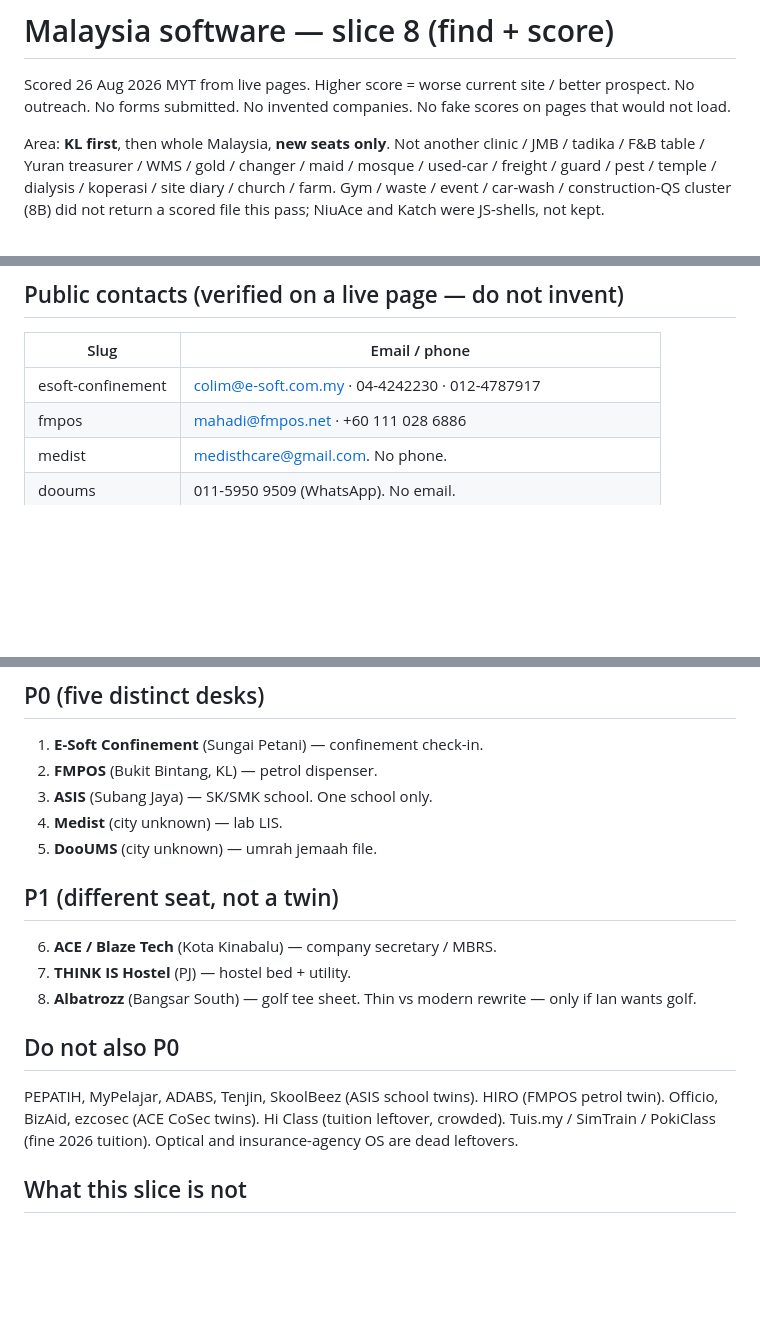
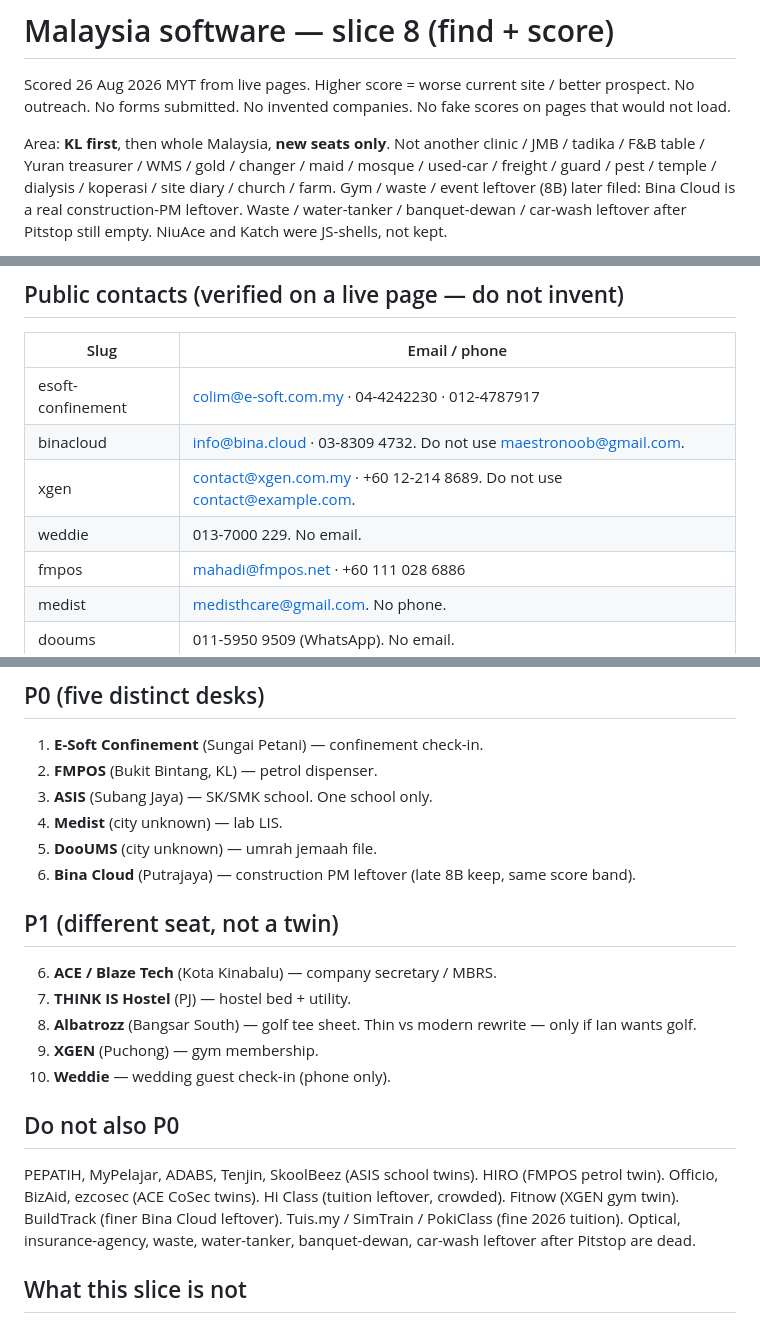
Before and after one commit to ianneo97/unsolicited-demos, a Markdown page: ranked-slice8.md, 3 parts joined by grey strips. GitHub-like rendering; blank space fills up the shorter version.

Commit message:
Slice 8: add late 8B keeps (Bina Cloud P0, XGEN/Weddie P1)

```diff
--- a/ranked-slice8.md
+++ b/ranked-slice8.md
@@ -3,5 +3,5 @@
 Scored 26 Aug 2026 MYT from live pages. Higher score = worse current site / better prospect.
 No outreach. No forms submitted. No invented companies. No fake scores on pages that would not load.
 
-Area: **KL first**, then whole Malaysia, **new seats only**. Not another clinic / JMB / tadika / F&B table / Yuran treasurer / WMS / gold / changer / maid / mosque / used-car / freight / guard / pest / temple / dialysis / koperasi / site diary / church / farm. Gym / waste / event / car-wash / construction-QS cluster (8B) did not return a scored file this pass; NiuAce and Katch were JS-shells, not kept.
+Area: **KL first**, then whole Malaysia, **new seats only**. Not another clinic / JMB / tadika / F&B table / Yuran treasurer / WMS / gold / changer / maid / mosque / used-car / freight / guard / pest / temple / dialysis / koperasi / site diary / church / farm. Gym / waste / event leftover (8B) later filed: Bina Cloud is a real construction-PM leftover. Waste / water-tanker / banquet-dewan / car-wash leftover after Pitstop still empty. NiuAce and Katch were JS-shells, not kept.
 
@@ -41,6 +46,9 @@ Newly scored live sites this slice: **57**. New keeps: **18**. Twin/fine drops i
 | Slug | Email / phone |
 | --- | --- |
 | esoft-confinement | colim@e-soft.com.my · 04-4242230 · 012-4787917 |
+| binacloud | info@bina.cloud · 03-8309 4732. Do not use maestronoob@gmail.com. |
+| xgen | contact@xgen.com.my · +60 12-214 8689. Do not use contact@example.com. |
+| weddie | 013-7000 229. No email. |
 | fmpos | mahadi@fmpos.net · +60 111 028 6886 |
 | medist | medisthcare@gmail.com. No phone. |
 | dooums | 011-5950 9509 (WhatsApp). No email. |
@@ -56,16 +64,19 @@ Newly scored live sites this slice: **57**. New keeps: **18**. Twin/fine drops i
 3. **ASIS** (Subang Jaya) — SK/SMK school. One school only.
 4. **Medist** (city unknown) — lab LIS.
 5. **DooUMS** (city unknown) — umrah jemaah file.
+6. **Bina Cloud** (Putrajaya) — construction PM leftover (late 8B keep, same score band).
 
 ## P1 (different seat, not a twin)
 
 6. **ACE / Blaze Tech** (Kota Kinabalu) — company secretary / MBRS.
 7. **THINK IS Hostel** (PJ) — hostel bed + utility.
 8. **Albatrozz** (Bangsar South) — golf tee sheet. Thin vs modern rewrite — only if Ian wants golf.
+9. **XGEN** (Puchong) — gym membership.
+10. **Weddie** — wedding guest check-in (phone only).
 
 ## Do not also P0
 
-PEPATIH, MyPelajar, ADABS, Tenjin, SkoolBeez (ASIS school twins). HIRO (FMPOS petrol twin). Officio, BizAid, ezcosec (ACE CoSec twins). Hi Class (tuition leftover, crowded). Tuis.my / SimTrain / PokiClass (fine 2026 tuition). Optical and insurance-agency OS are dead leftovers.
+PEPATIH, MyPelajar, ADABS, Tenjin, SkoolBeez (ASIS school twins). HIRO (FMPOS petrol twin). Officio, BizAid, ezcosec (ACE CoSec twins). Hi Class (tuition leftover, crowded). Fitnow (XGEN gym twin). BuildTrack (finer Bina Cloud leftover). Tuis.my / SimTrain / PokiClass (fine 2026 tuition). Optical, insurance-agency, waste, water-tanker, banquet-dewan, car-wash leftover after Pitstop are dead.
 
 ## What this slice is not
 
```
Also changed, not shown: other parts of ranked-slice8.md (+8 -3 lines).
